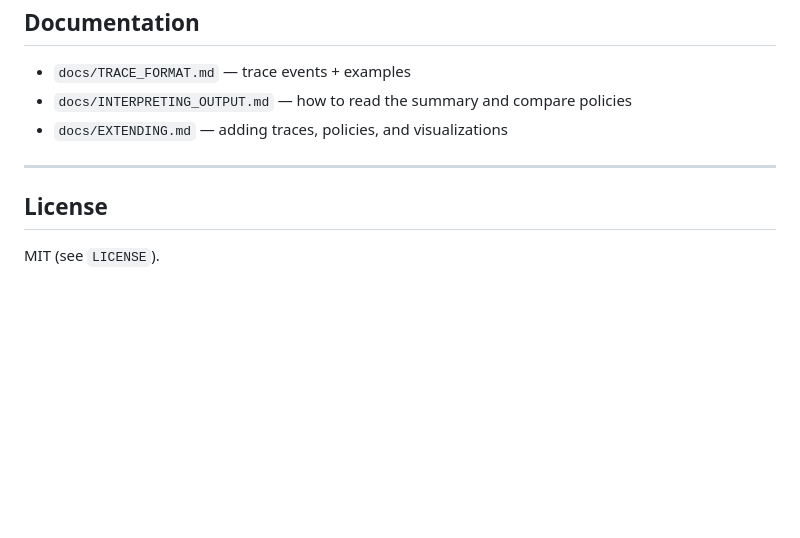
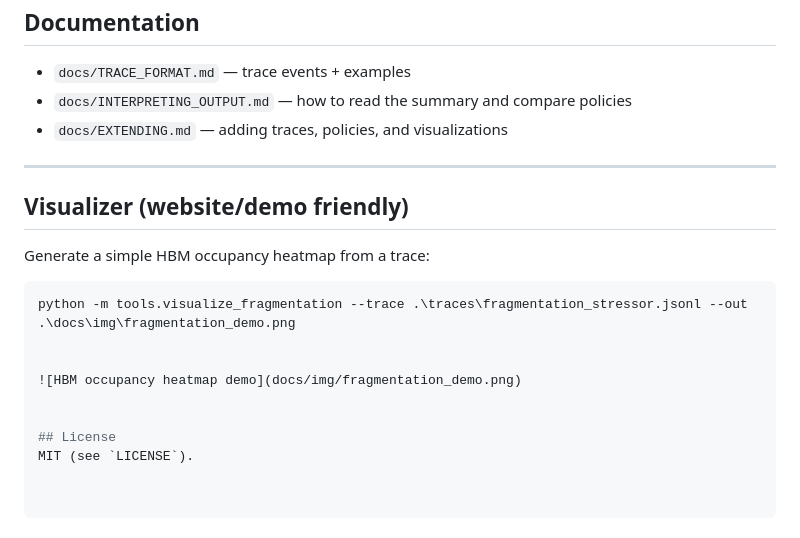
Before and after one commit to manishklach/hbm_fragmentation_guard_sim, a Markdown page: README.md, the part around the change. GitHub-like rendering; blank space fills up the shorter version.

Commit message:
README: add visualizer demo image

````diff
--- a/README.md
+++ b/README.md
@@ -146,5 +146,16 @@ See: `traces/schema.json` and `docs/TRACE_FORMAT.md`.
 
 ---
 
+## Visualizer (website/demo friendly)
+
+Generate a simple HBM occupancy heatmap from a trace:
+
+```powershell
+python -m tools.visualize_fragmentation --trace .\traces\fragmentation_stressor.jsonl --out .\docs\img\fragmentation_demo.png
+
+
+![HBM occupancy heatmap demo](docs/img/fragmentation_demo.png)
+
+
 ## License
 MIT (see `LICENSE`).
````
